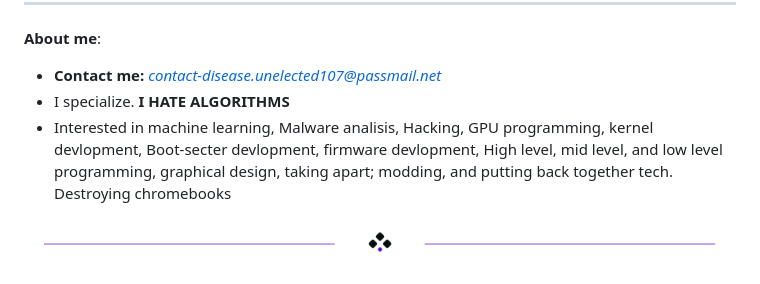
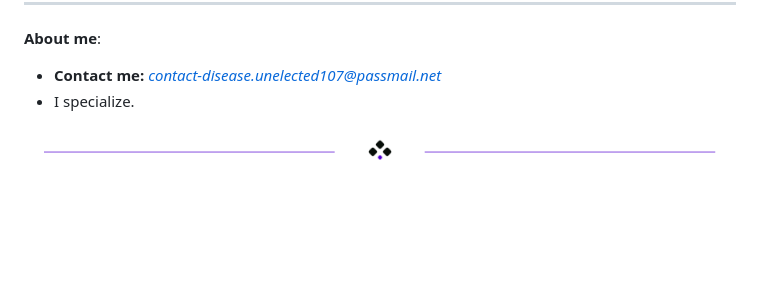
Before and after one commit to CPScript/CPScript, a Markdown page: README.md, the part around the change. Rendered like a GitHub page; blank space fills up the shorter version.

```diff
--- a/README.md
+++ b/README.md
@@ -13,8 +13,7 @@ You' know. People say that love is about finding the right person, when in reali
 **About me**:
 
  * **Contact me:** *contact-disease.unelected107@passmail.net*
- * I specialize. **I HATE ALGORITHMS**
- * Interested in machine learning, Malware analisis, Hacking, GPU programming, kernel devlopment, Boot-secter devlopment, firmware devlopment, High level, mid level, and low level programming, graphical design, taking apart; modding, and putting back together tech. Destroying chromebooks
+ * I specialize.
 
 <div align="center">
   <img src="divider2.png" alt="divider"/>
```
